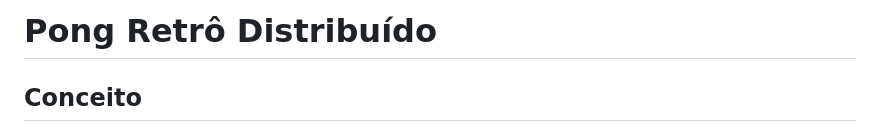
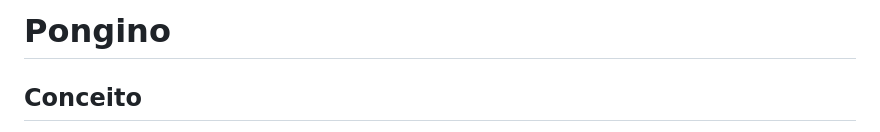
Before and after one commit to HiagoAdao/pongino, a Markdown page: README.md, the part around the change. Rendered like a GitHub page.

Commit message:
fix: update project name from "Pong Retrô Distribuído" to "Pongino"

```diff
--- a/README.md
+++ b/README.md
@@ -1,4 +1,4 @@
-# Pong Retrô Distribuído
+# Pongino
 
 ## Conceito
 
```
